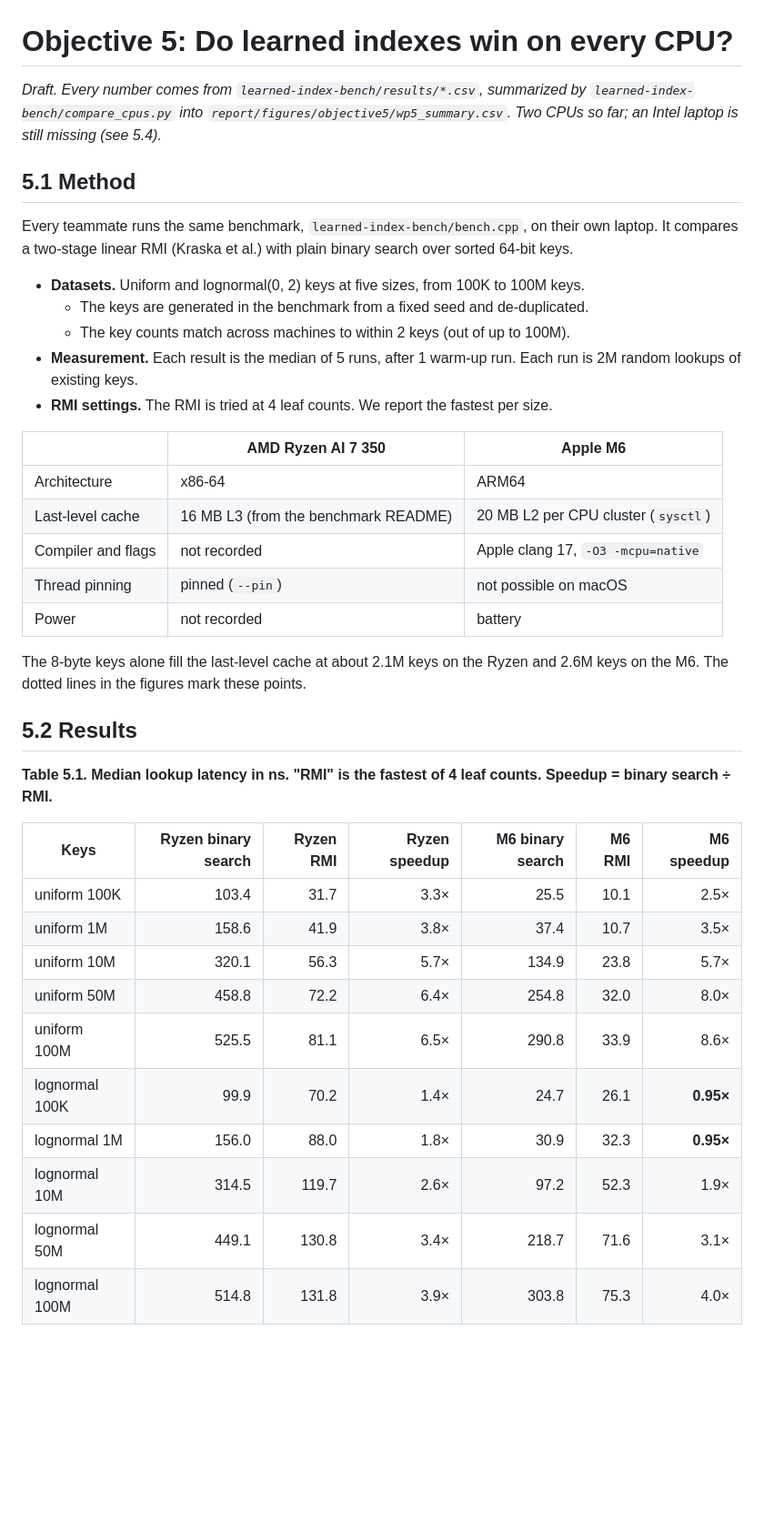
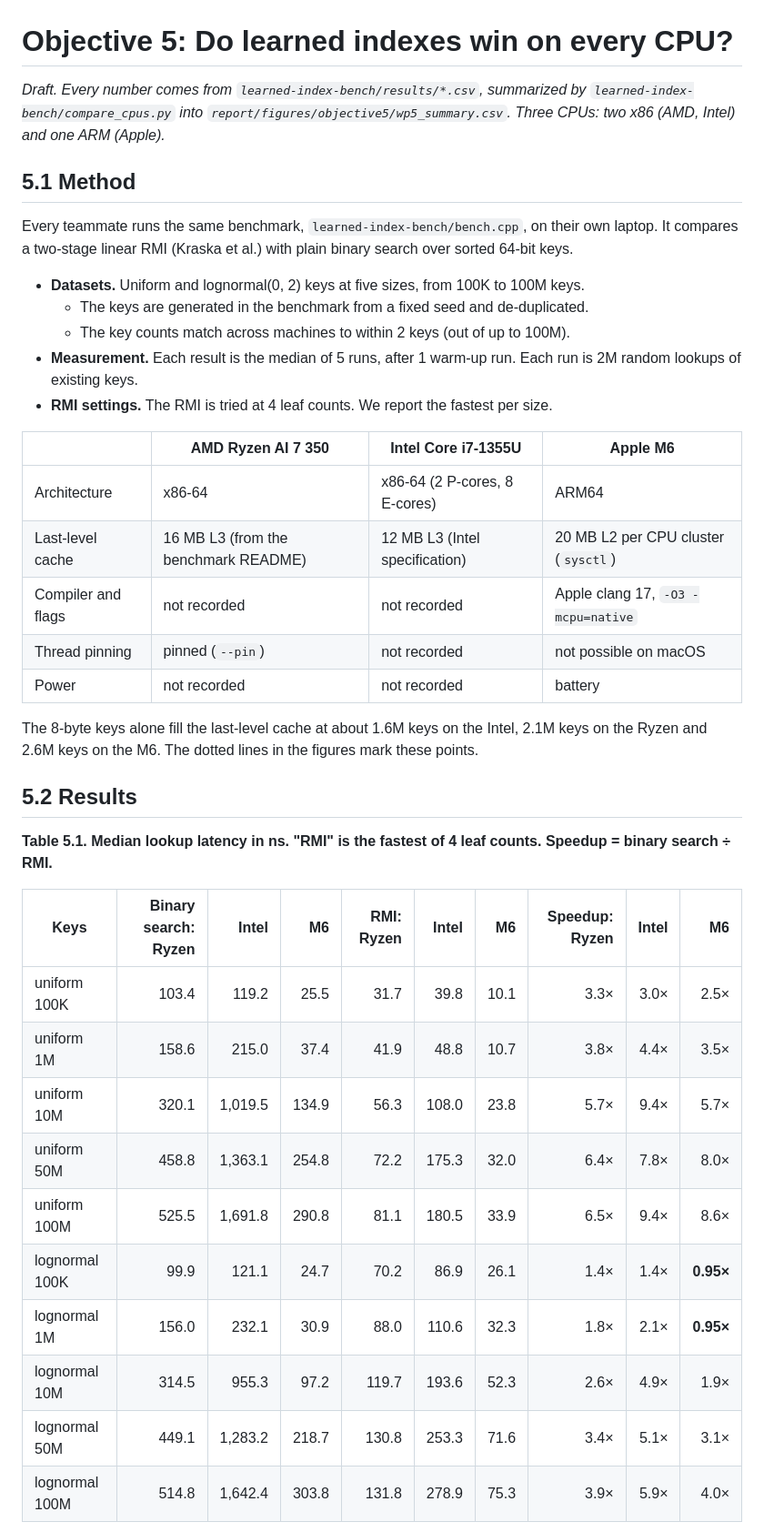
Before and after one commit to khangpt2k6/CIS4930, a Markdown page: report/objective5_hardware.md, the part around one of its changes. Shown at 91% size. GitHub-like rendering; blank space fills up the shorter version.

```diff
--- a/report/objective5_hardware.md
+++ b/report/objective5_hardware.md
@@ -1,6 +1,6 @@
 # Objective 5: Do learned indexes win on every CPU?
 
-*Draft. Every number comes from `learned-index-bench/results/*.csv`, summarized by `learned-index-bench/compare_cpus.py` into `report/figures/objective5/wp5_summary.csv`. Two CPUs so far; an Intel laptop is still missing (see 5.4).*
+*Draft. Every number comes from `learned-index-bench/results/*.csv`, summarized by `learned-index-bench/compare_cpus.py` into `report/figures/objective5/wp5_summary.csv`. Three CPUs: two x86 (AMD, Intel) and one ARM (Apple).*
 
 ## 5.1 Method
 
@@ -12,32 +12,32 @@ Every teammate runs the same benchmark, `learned-index-bench/bench.cpp`, on thei
 - **Measurement.** Each result is the median of 5 runs, after 1 warm-up run. Each run is 2M random lookups of existing keys.
 - **RMI settings.** The RMI is tried at 4 leaf counts. We report the fastest per size.
 
-| | AMD Ryzen AI 7 350 | Apple M6 |
-|---|---|---|
-| Architecture | x86-64 | ARM64 |
-| Last-level cache | 16 MB L3 (from the benchmark README) | 20 MB L2 per CPU cluster (`sysctl`) |
-| Compiler and flags | not recorded | Apple clang 17, `-O3 -mcpu=native` |
-| Thread pinning | pinned (`--pin`) | not possible on macOS |
-| Power | not recorded | battery |
+| | AMD Ryzen AI 7 350 | Intel Core i7-1355U | Apple M6 |
+|---|---|---|---|
+| Architecture | x86-64 | x86-64 (2 P-cores, 8 E-cores) | ARM64 |
+| Last-level cache | 16 MB L3 (from the benchmark README) | 12 MB L3 (Intel specification) | 20 MB L2 per CPU cluster (`sysctl`) |
+| Compiler and flags | not recorded | not recorded | Apple clang 17, `-O3 -mcpu=native` |
+| Thread pinning | pinned (`--pin`) | not recorded | not possible on macOS |
+| Power | not recorded | not recorded | battery |
 
-The 8-byte keys alone fill the last-level cache at about 2.1M keys on the Ryzen and 2.6M keys on the M6. The dotted lines in the figures mark these points.
+The 8-byte keys alone fill the last-level cache at about 1.6M keys on the Intel, 2.1M keys on the Ryzen and 2.6M keys on the M6. The dotted lines in the figures mark these points.
 
 ## 5.2 Results
 
 **Table 5.1. Median lookup latency in ns. "RMI" is the fastest of 4 leaf counts. Speedup = binary search ÷ RMI.**
 
-| Keys | Ryzen binary search | Ryzen RMI | Ryzen speedup | M6 binary search | M6 RMI | M6 speedup |
-|---|---:|---:|---:|---:|---:|---:|
-| uniform 100K | 103.4 | 31.7 | 3.3× | 25.5 | 10.1 | 2.5× |
-| uniform 1M | 158.6 | 41.9 | 3.8× | 37.4 | 10.7 | 3.5× |
-| uniform 10M | 320.1 | 56.3 | 5.7× | 134.9 | 23.8 | 5.7× |
-| uniform 50M | 458.8 | 72.2 | 6.4× | 254.8 | 32.0 | 8.0× |
-| uniform 100M | 525.5 | 81.1 | 6.5× | 290.8 | 33.9 | 8.6× |
-| lognormal 100K | 99.9 | 70.2 | 1.4× | 24.7 | 26.1 | **0.95×** |
-| lognormal 1M | 156.0 | 88.0 | 1.8× | 30.9 | 32.3 | **0.95×** |
-| lognormal 10M | 314.5 | 119.7 | 2.6× | 97.2 | 52.3 | 1.9× |
-| lognormal 50M | 449.1 | 130.8 | 3.4× | 218.7 | 71.6 | 3.1× |
-| lognormal 100M | 514.8 | 131.8 | 3.9× | 303.8 | 75.3 | 4.0× |
+| Keys | Binary search: Ryzen | Intel | M6 | RMI: Ryzen | Intel | M6 | Speedup: Ryzen | Intel | M6 |
+|---|---:|---:|---:|---:|---:|---:|---:|---:|---:|
+| uniform 100K | 103.4 | 119.2 | 25.5 | 31.7 | 39.8 | 10.1 | 3.3× | 3.0× | 2.5× |
+| uniform 1M | 158.6 | 215.0 | 37.4 | 41.9 | 48.8 | 10.7 | 3.8× | 4.4× | 3.5× |
+| uniform 10M | 320.1 | 1,019.5 | 134.9 | 56.3 | 108.0 | 23.8 | 5.7× | 9.4× | 5.7× |
+| uniform 50M | 458.8 | 1,363.1 | 254.8 | 72.2 | 175.3 | 32.0 | 6.4× | 7.8× | 8.0× |
+| uniform 100M | 525.5 | 1,691.8 | 290.8 | 81.1 | 180.5 | 33.9 | 6.5× | 9.4× | 8.6× |
+| lognormal 100K | 99.9 | 121.1 | 24.7 | 70.2 | 86.9 | 26.1 | 1.4× | 1.4× | **0.95×** |
+| lognormal 1M | 156.0 | 232.1 | 30.9 | 88.0 | 110.6 | 32.3 | 1.8× | 2.1× | **0.95×** |
+| lognormal 10M | 314.5 | 955.3 | 97.2 | 119.7 | 193.6 | 52.3 | 2.6× | 4.9× | 1.9× |
+| lognormal 50M | 449.1 | 1,283.2 | 218.7 | 130.8 | 253.3 | 71.6 | 3.4× | 5.1× | 3.1× |
+| lognormal 100M | 514.8 | 1,642.4 | 303.8 | 131.8 | 278.9 | 75.3 | 3.9× | 5.9× | 4.0× |
 
 ![Figure 5.1](figures/objective5/fig5_1_latency_vs_keys.png)
 
```
Also changed, not shown: other parts of report/objective5_hardware.md (+22 -17 lines), learned-index-bench/README.md (+22 -1 lines), report/final/02_related_work.md (deleted, +0 -15 lines), report/final/03_setup.md (deleted, +0 -43 lines), report/final/90_conclusion.md (deleted, +0 -23 lines), report/objective1_lookup.md (added, +54 -0 lines), report/figures/objective1/fig1_1_tuned_baselines.png (added), report/figures/objective5/fig5_1_latency_vs_keys.png, report/figures/objective5/fig5_2_rmi_speedup.png, 7 other files.
